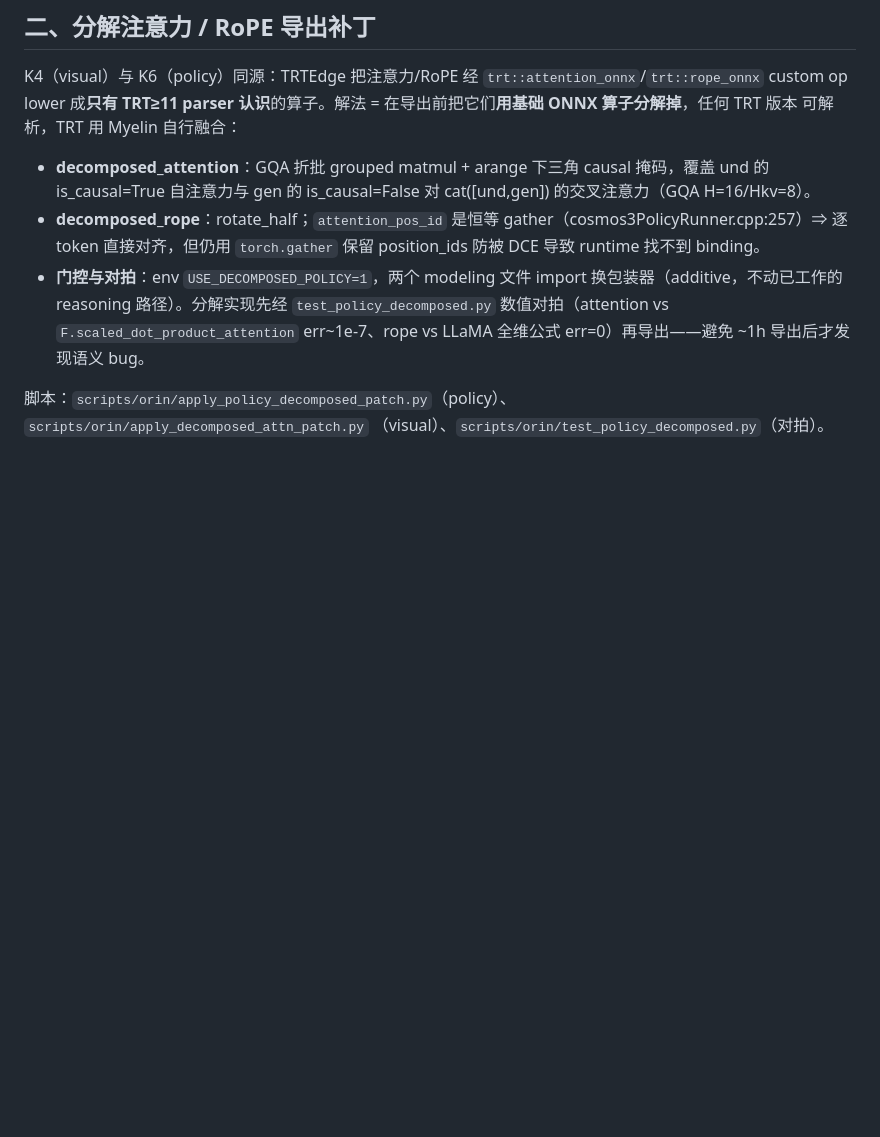
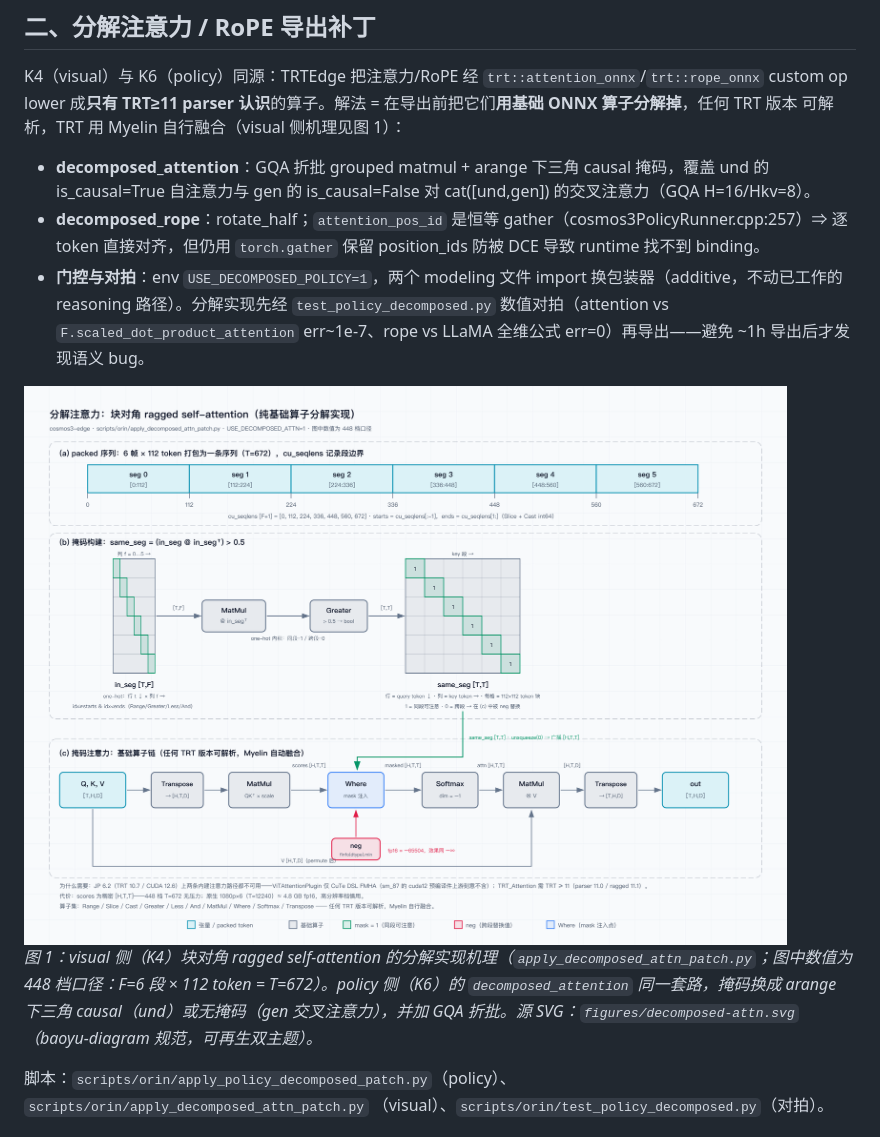
Before and after one commit to ranpin/cosmos3-edge, a Markdown page: docs/DEPLOYMENT.md, the part around the change. Drawn GitHub-style; pictures changed too: docs/figures/decomposed-attn.png (added); blank space fills up the shorter version.

Commit message:
docs: §二 增分解注意力机理图（双主题）

```diff
--- a/docs/DEPLOYMENT.md
+++ b/docs/DEPLOYMENT.md
@@ -31,7 +31,7 @@ ONNX `Attention`/`RotaryEmbedding`）同源同解；K6 是 policy 链唯一通
 
 K4（visual）与 K6（policy）同源：TRTEdge 把注意力/RoPE 经 `trt::attention_onnx`/`trt::rope_onnx` custom op
 lower 成**只有 TRT≥11 parser 认识**的算子。解法 = 在导出前把它们**用基础 ONNX 算子分解掉**，任何 TRT 版本
-可解析，TRT 用 Myelin 自行融合：
+可解析，TRT 用 Myelin 自行融合（visual 侧机理见图 1）：
 
 - **decomposed_attention**：GQA 折批 grouped matmul + arange 下三角 causal 掩码，覆盖 und 的 is_causal=True
   自注意力与 gen 的 is_causal=False 对 cat([und,gen]) 的交叉注意力（GQA H=16/Hkv=8）。
@@ -40,6 +40,13 @@ lower 成**只有 TRT≥11 parser 认识**的算子。解法 = 在导出前把
 - **门控与对拍**：env `USE_DECOMPOSED_POLICY=1`，两个 modeling 文件 import 换包装器（additive，不动已工作的
   reasoning 路径）。分解实现先经 `test_policy_decomposed.py` 数值对拍（attention vs
   `F.scaled_dot_product_attention` err~1e-7、rope vs LLaMA 全维公式 err=0）再导出——避免 ~1h 导出后才发现语义 bug。
+
+<picture>
+  <source media="(prefers-color-scheme: dark)" srcset="figures/dark/decomposed-attn.png">
+  <img src="figures/decomposed-attn.png" alt="分解注意力机理图：(a) packed 序列与 cu_seqlens 段边界；(b) in_seg@in_segᵀ&gt;0.5 构建 T×T 块对角掩码；(c) Transpose→MatMul→Where→Softmax→MatMul→Transpose 基础算子链，每条箭头标注张量 shape">
+</picture>
+
+*图 1：visual 侧（K4）块对角 ragged self-attention 的分解实现机理（`apply_decomposed_attn_patch.py`；图中数值为 448 档口径：F=6 段 × 112 token = T=672）。policy 侧（K6）的 `decomposed_attention` 同一套路，掩码换成 arange 下三角 causal（und）或无掩码（gen 交叉注意力），并加 GQA 折批。源 SVG：`figures/decomposed-attn.svg`（baoyu-diagram 规范，可再生双主题）。*
 
 脚本：`scripts/orin/apply_policy_decomposed_patch.py`（policy）、`scripts/orin/apply_decomposed_attn_patch.py`
 （visual）、`scripts/orin/test_policy_decomposed.py`（对拍）。
```
Also changed, not shown: docs/figures/dark/decomposed-attn.png (added), 1 other file.
